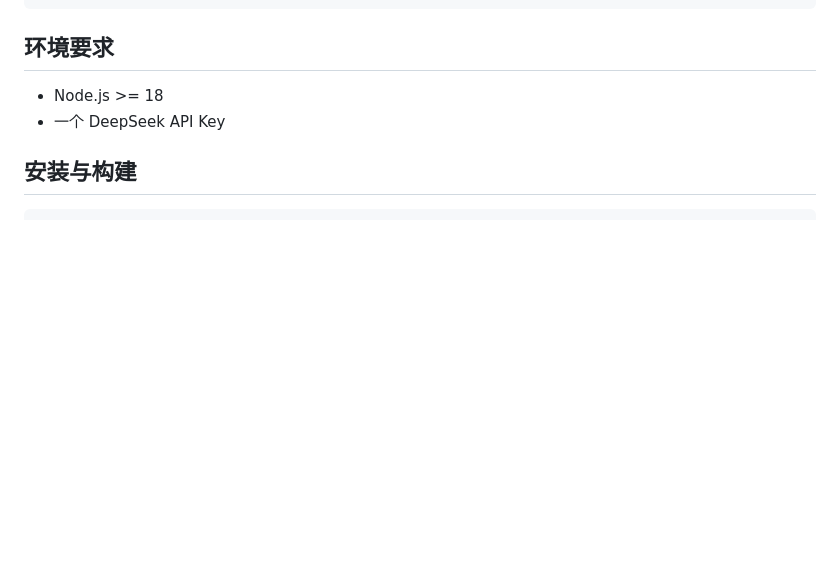
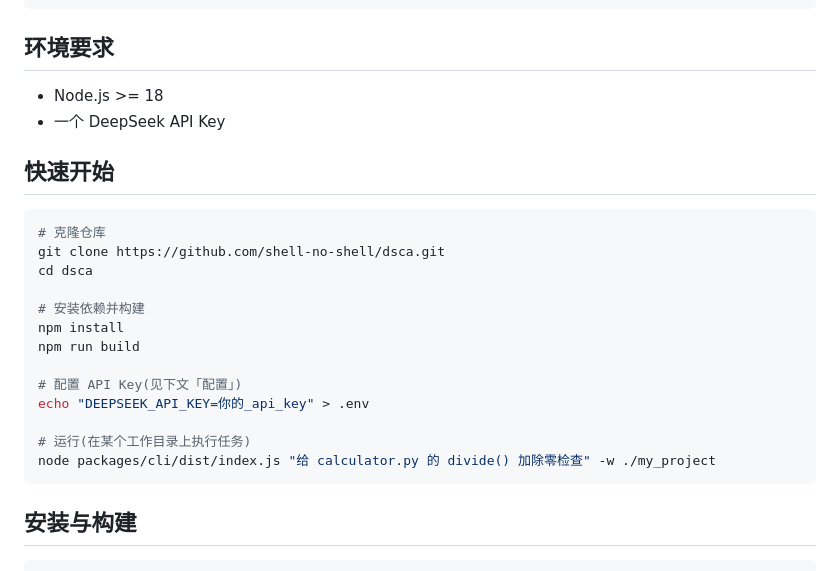
Before and after one commit to shell-no-shell/dsca, a Markdown page: README.md, the part around the change. Drawn GitHub-style; blank space fills up the shorter version.

Commit message:
docs: add quick-start clone instructions to README

````diff
--- a/README.md
+++ b/README.md
@@ -31,6 +31,24 @@ packages/
 
 - Node.js >= 18
 - 一个 DeepSeek API Key
+
+## 快速开始
+
+```bash
+# 克隆仓库
+git clone https://github.com/shell-no-shell/dsca.git
+cd dsca
+
+# 安装依赖并构建
+npm install
+npm run build
+
+# 配置 API Key(见下文「配置」)
+echo "DEEPSEEK_API_KEY=你的_api_key" > .env
+
+# 运行(在某个工作目录上执行任务)
+node packages/cli/dist/index.js "给 calculator.py 的 divide() 加除零检查" -w ./my_project
+```
 
 ## 安装与构建
 
````
